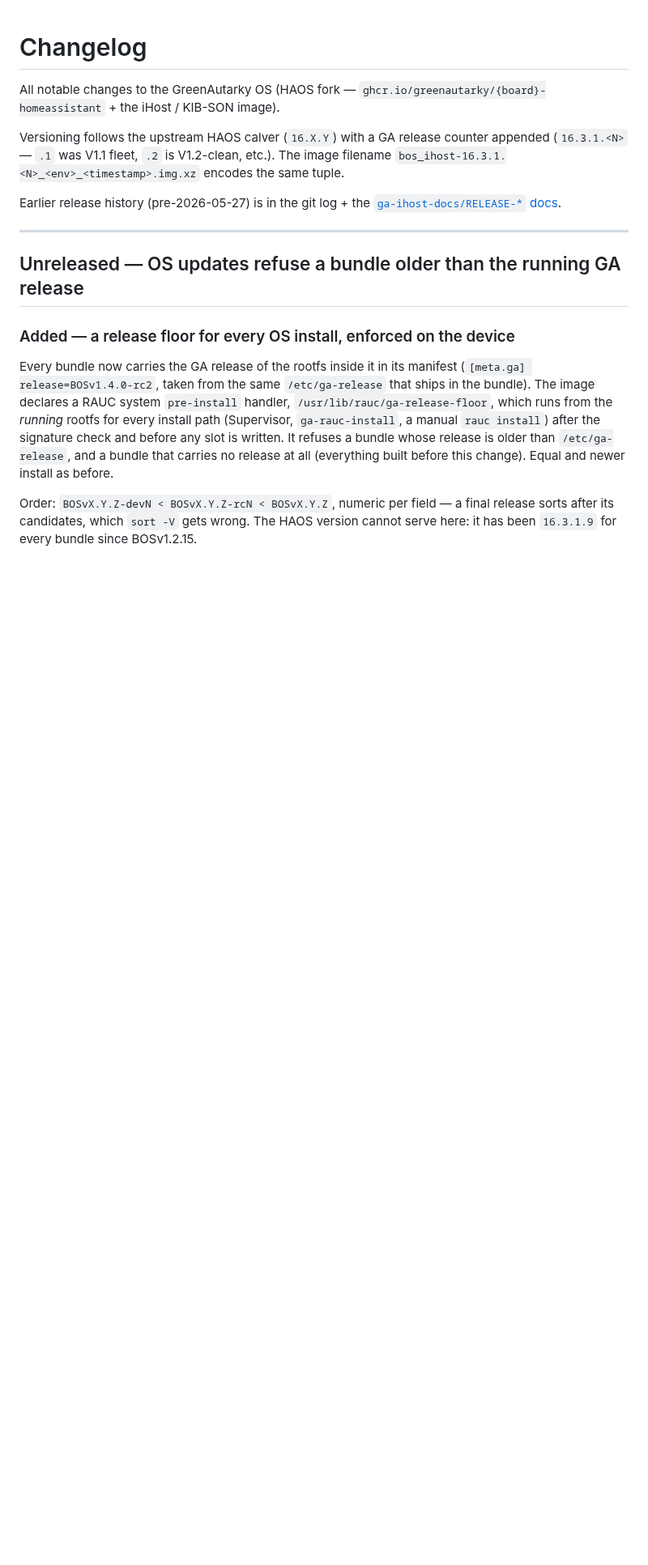
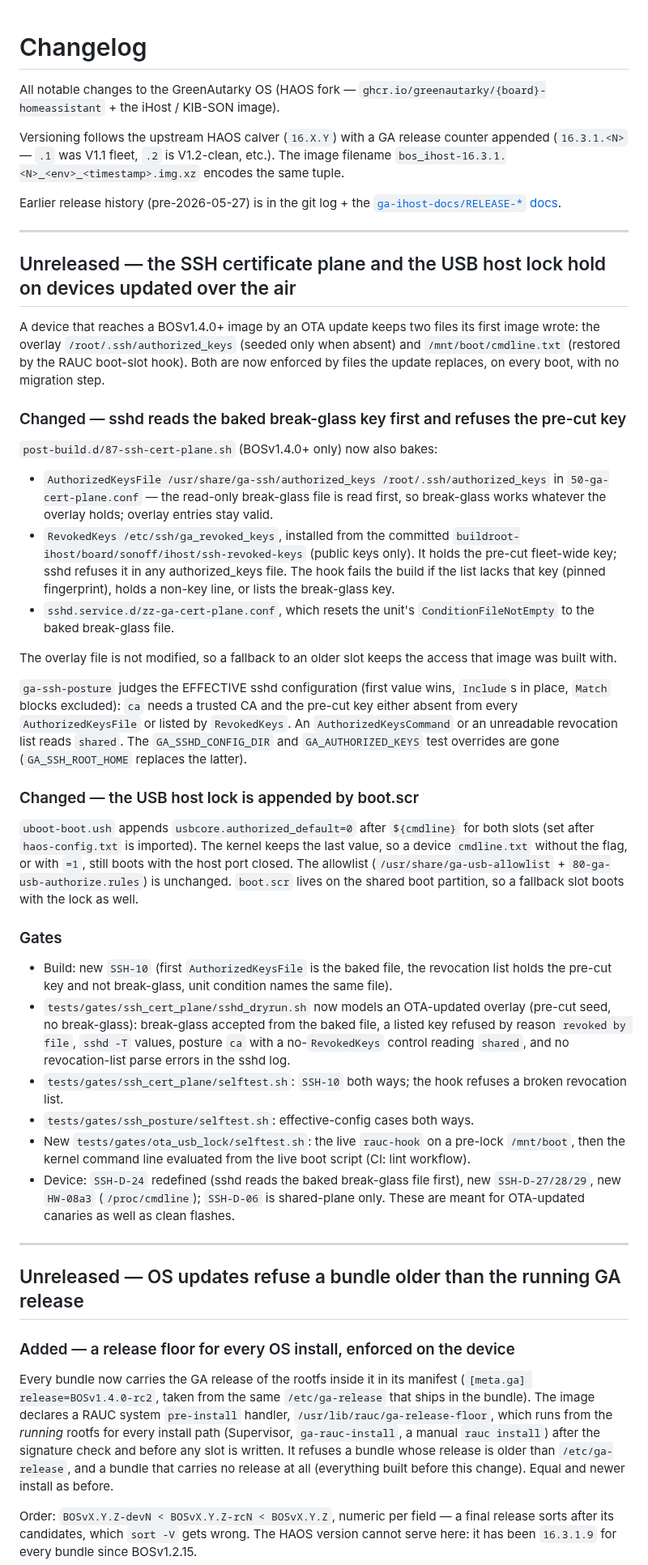
Before and after one commit to greenautarky/ha-operating-system, a Markdown page: CHANGELOG.md, the part around the change. Shown at 81% size. Drawn GitHub-style; blank space fills up the shorter version.

Commit message:
docs(changelog): SSH plane and USB lock on devices updated over the air
Co-Authored-By: Claude Opus 5.5 (1M context) <noreply@anthropic.com>

```diff
--- a/CHANGELOG.md
+++ b/CHANGELOG.md
@@ -9,6 +9,71 @@ encodes the same tuple.
 
 Earlier release history (pre-2026-05-27) is in the git log + the
 [`ga-ihost-docs/RELEASE-*` docs](https://github.com/greenautarky/ga-ihost-docs).
+
+---
+
+## Unreleased — the SSH certificate plane and the USB host lock hold on devices updated over the air
+
+A device that reaches a BOSv1.4.0+ image by an OTA update keeps two files its
+first image wrote: the overlay `/root/.ssh/authorized_keys` (seeded only when
+absent) and `/mnt/boot/cmdline.txt` (restored by the RAUC boot-slot hook). Both
+are now enforced by files the update replaces, on every boot, with no
+migration step.
+
+### Changed — sshd reads the baked break-glass key first and refuses the pre-cut key
+
+`post-build.d/87-ssh-cert-plane.sh` (BOSv1.4.0+ only) now also bakes:
+
+- `AuthorizedKeysFile /usr/share/ga-ssh/authorized_keys /root/.ssh/authorized_keys`
+  in `50-ga-cert-plane.conf` — the read-only break-glass file is read first, so
+  break-glass works whatever the overlay holds; overlay entries stay valid.
+- `RevokedKeys /etc/ssh/ga_revoked_keys`, installed from the committed
+  `buildroot-ihost/board/sonoff/ihost/ssh-revoked-keys` (public keys only). It
+  holds the pre-cut fleet-wide key; sshd refuses it in any authorized_keys
+  file. The hook fails the build if the list lacks that key (pinned
+  fingerprint), holds a non-key line, or lists the break-glass key.
+- `sshd.service.d/zz-ga-cert-plane.conf`, which resets the unit's
+  `ConditionFileNotEmpty` to the baked break-glass file.
+
+The overlay file is not modified, so a fallback to an older slot keeps the
+access that image was built with.
+
+`ga-ssh-posture` judges the EFFECTIVE sshd configuration (first value wins,
+`Include`s in place, `Match` blocks excluded): `ca` needs a trusted CA and the
+pre-cut key either absent from every `AuthorizedKeysFile` or listed by
+`RevokedKeys`. An `AuthorizedKeysCommand` or an unreadable revocation list
+reads `shared`. The `GA_SSHD_CONFIG_DIR` and `GA_AUTHORIZED_KEYS` test
+overrides are gone (`GA_SSH_ROOT_HOME` replaces the latter).
+
+### Changed — the USB host lock is appended by boot.scr
+
+`uboot-boot.ush` appends `usbcore.authorized_default=0` after `${cmdline}` for
+both slots (set after `haos-config.txt` is imported). The kernel keeps the last
+value, so a device `cmdline.txt` without the flag, or with `=1`, still boots
+with the host port closed. The allowlist (`/usr/share/ga-usb-allowlist` +
+`80-ga-usb-authorize.rules`) is unchanged. `boot.scr` lives on the shared boot
+partition, so a fallback slot boots with the lock as well.
+
+### Gates
+
+- Build: new `SSH-10` (first `AuthorizedKeysFile` is the baked file, the
+  revocation list holds the pre-cut key and not break-glass, unit condition
+  names the same file).
+- `tests/gates/ssh_cert_plane/sshd_dryrun.sh` now models an OTA-updated
+  overlay (pre-cut seed, no break-glass): break-glass accepted from the baked
+  file, a listed key refused by reason `revoked by file`, `sshd -T` values,
+  posture `ca` with a no-`RevokedKeys` control reading `shared`, and no
+  revocation-list parse errors in the sshd log.
+- `tests/gates/ssh_cert_plane/selftest.sh`: `SSH-10` both ways; the hook
+  refuses a broken revocation list.
+- `tests/gates/ssh_posture/selftest.sh`: effective-config cases both ways.
+- New `tests/gates/ota_usb_lock/selftest.sh`: the live `rauc-hook` on a
+  pre-lock `/mnt/boot`, then the kernel command line evaluated from the live
+  boot script (CI: lint workflow).
+- Device: `SSH-D-24` redefined (sshd reads the baked break-glass file first),
+  new `SSH-D-27/28/29`, new `HW-08a3` (`/proc/cmdline`); `SSH-D-06` is
+  shared-plane only. These are meant for OTA-updated canaries as well as
+  clean flashes.
 
 ---
 
```
